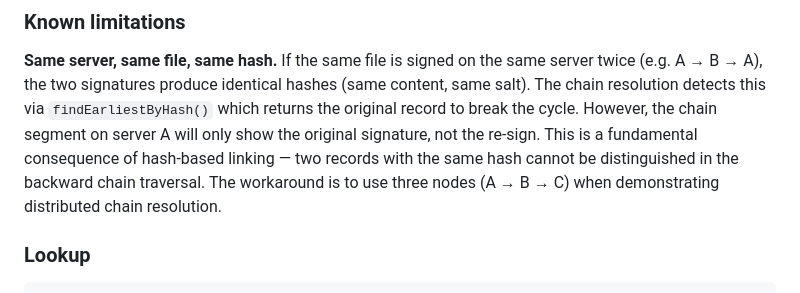
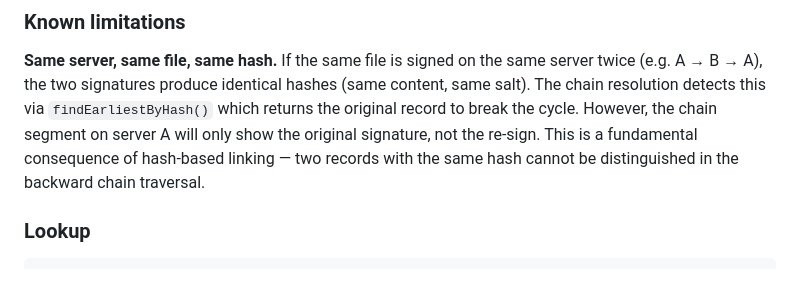
Before and after one commit to cedric-r/chain-of-custody, a Markdown page: CHAIN_OF_CUSTODY_STANDARD.md, the part around the change. Rendered like a GitHub page.

Commit message:
Updated documentstion

```diff
--- a/CHAIN_OF_CUSTODY_STANDARD.md
+++ b/CHAIN_OF_CUSTODY_STANDARD.md
@@ -334,8 +334,7 @@ hashes (same content, same salt). The chain resolution detects this via
 cycle. However, the chain segment on server A will only show the original
 signature, not the re-sign. This is a fundamental consequence of
 hash-based linking — two records with the same hash cannot be
-distinguished in the backward chain traversal. The workaround is to use
-three nodes (A → B → C) when demonstrating distributed chain resolution.
+distinguished in the backward chain traversal.
 
 ### Lookup
 
```
